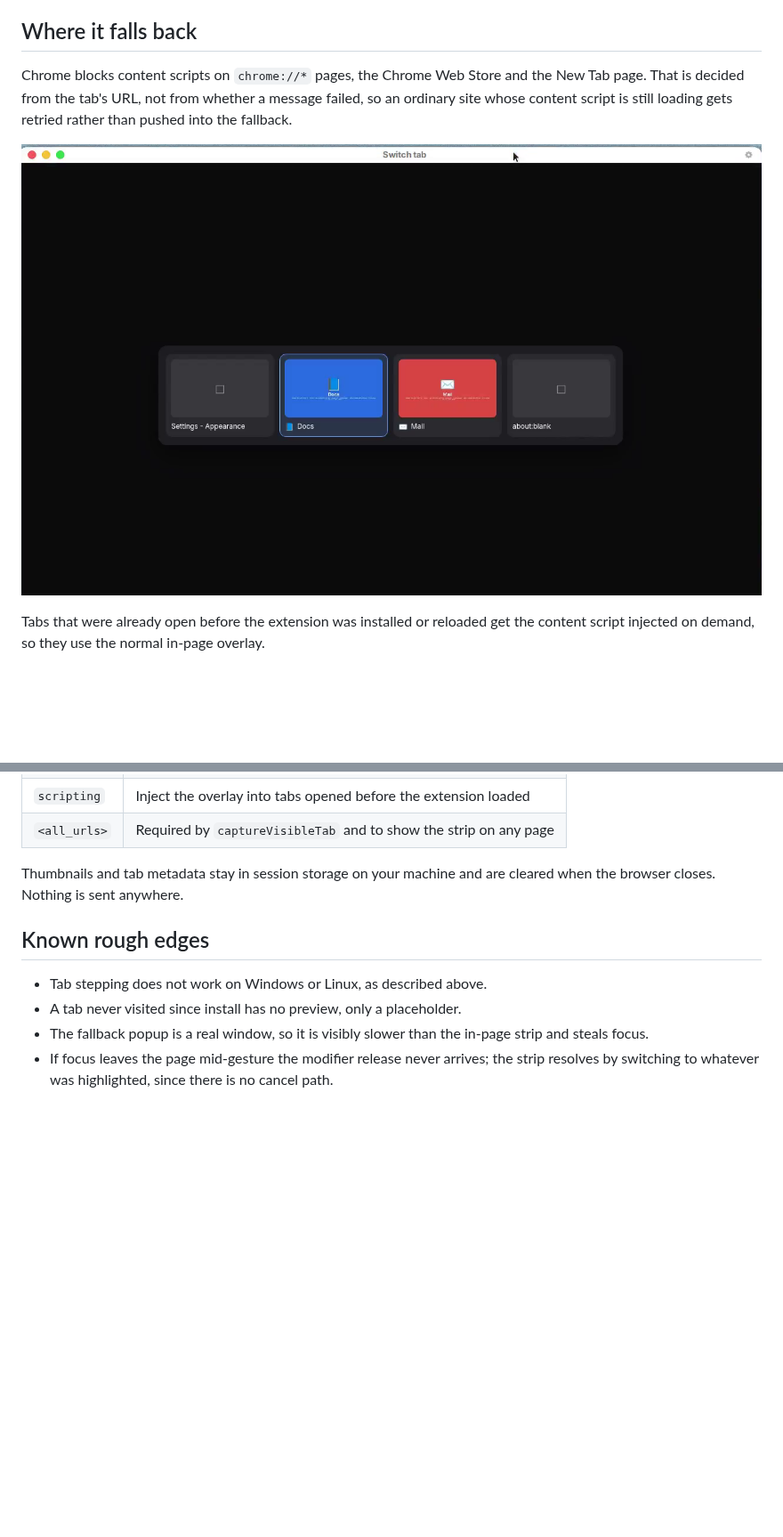
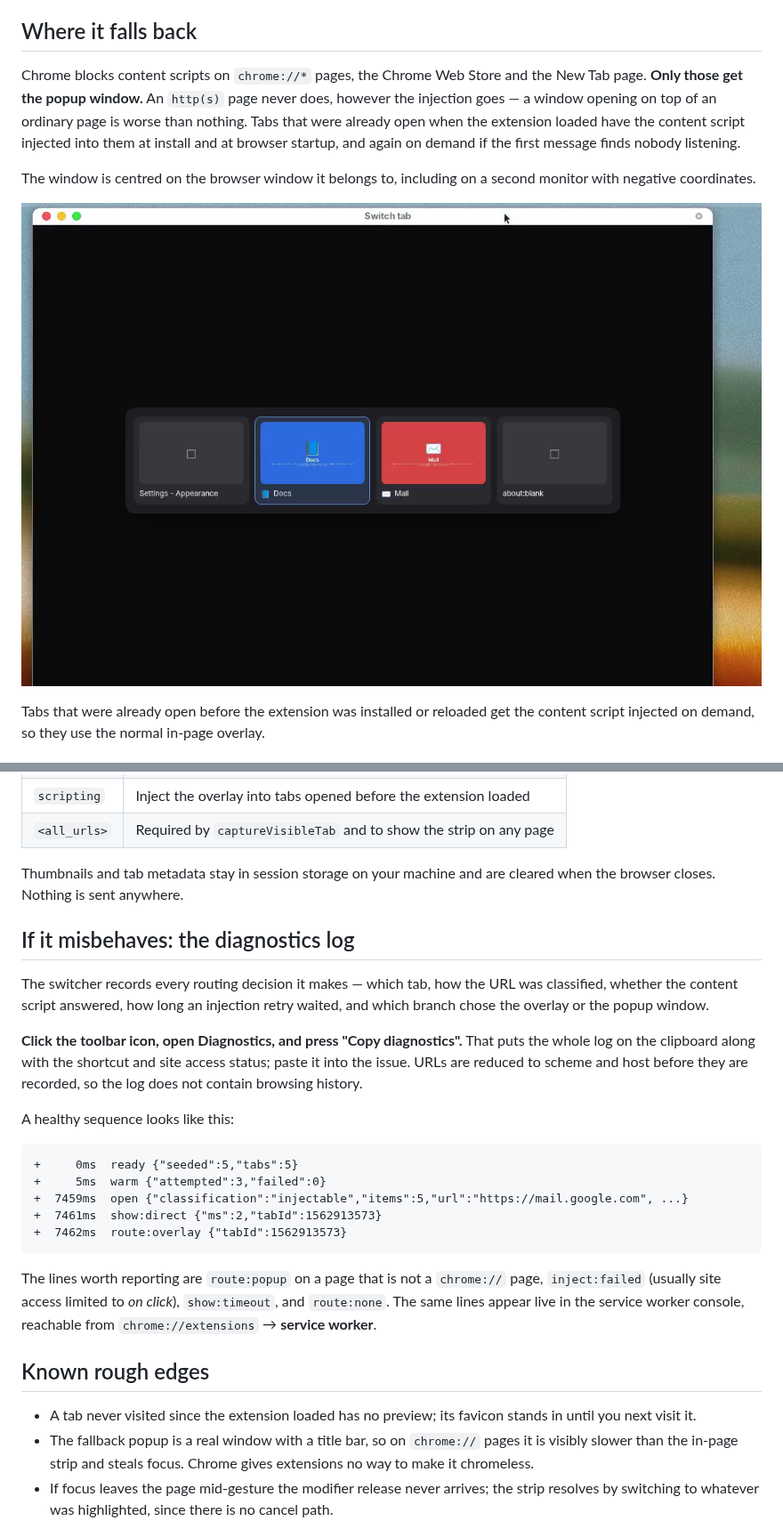
Before and after one commit to guyberger/chrome-tab-scroll, a Markdown page: README.md, 2 parts joined by grey strips. Shown at 89% size. Drawn GitHub-style; pictures changed too: docs/images/fallback.png; blank space fills up the shorter version.

````diff
--- a/README.md
+++ b/README.md
@@ -129,9 +138,14 @@ Things worth knowing if you are changing it:
 ## Where it falls back
 
 Chrome blocks content scripts on `chrome://*` pages, the Chrome Web Store and
-the New Tab page. That is decided from the tab's URL, not from whether a
-message failed, so an ordinary site whose content script is still loading gets
-retried rather than pushed into the fallback.
+the New Tab page. **Only those get the popup window.** An `http(s)` page never
+does, however the injection goes — a window opening on top of an ordinary page
+is worse than nothing. Tabs that were already open when the extension loaded
+have the content script injected into them at install and at browser startup,
+and again on demand if the first message finds nobody listening.
+
+The window is centred on the browser window it belongs to, including on a
+second monitor with negative coordinates.
 
 ![The fallback popup on a chrome:// page](docs/images/fallback.png)
 
@@ -150,12 +164,39 @@ the content script injected on demand, so they use the normal in-page overlay.
 Thumbnails and tab metadata stay in session storage on your machine and are
 cleared when the browser closes. Nothing is sent anywhere.
 
+## If it misbehaves: the diagnostics log
+
+The switcher records every routing decision it makes — which tab, how the URL
+was classified, whether the content script answered, how long an injection
+retry waited, and which branch chose the overlay or the popup window.
+
+**Click the toolbar icon, open Diagnostics, and press "Copy diagnostics".**
+That puts the whole log on the clipboard along with the shortcut and site
+access status; paste it into the issue. URLs are reduced to scheme and host
+before they are recorded, so the log does not contain browsing history.
+
+A healthy sequence looks like this:
+
+```
++     0ms  ready {"seeded":5,"tabs":5}
++     5ms  warm {"attempted":3,"failed":0}
++  7459ms  open {"classification":"injectable","items":5,"url":"https://mail.google.com", ...}
++  7461ms  show:direct {"ms":2,"tabId":1562913573}
++  7462ms  route:overlay {"tabId":1562913573}
+```
+
+The lines worth reporting are `route:popup` on a page that is not a
+`chrome://` page, `inject:failed` (usually site access limited to *on click*),
+`show:timeout`, and `route:none`. The same lines appear live in the service
+worker console, reachable from `chrome://extensions` → **service worker**.
+
 ## Known rough edges
 
-- Tab stepping does not work on Windows or Linux, as described above.
-- A tab never visited since install has no preview, only a placeholder.
-- The fallback popup is a real window, so it is visibly slower than the
-  in-page strip and steals focus.
+- A tab never visited since the extension loaded has no preview; its favicon
+  stands in until you next visit it.
+- The fallback popup is a real window with a title bar, so on `chrome://`
+  pages it is visibly slower than the in-page strip and steals focus. Chrome
+  gives extensions no way to make it chromeless.
 - If focus leaves the page mid-gesture the modifier release never arrives; the
   strip resolves by switching to whatever was highlighted, since there is no
   cancel path.
````
Also changed, not shown: other parts of README.md (+28 -19 lines), docs/RESEARCH.md (+55 -0 lines), docs/images/setup.png (added), docs/images/strip.png, 15 other files.
